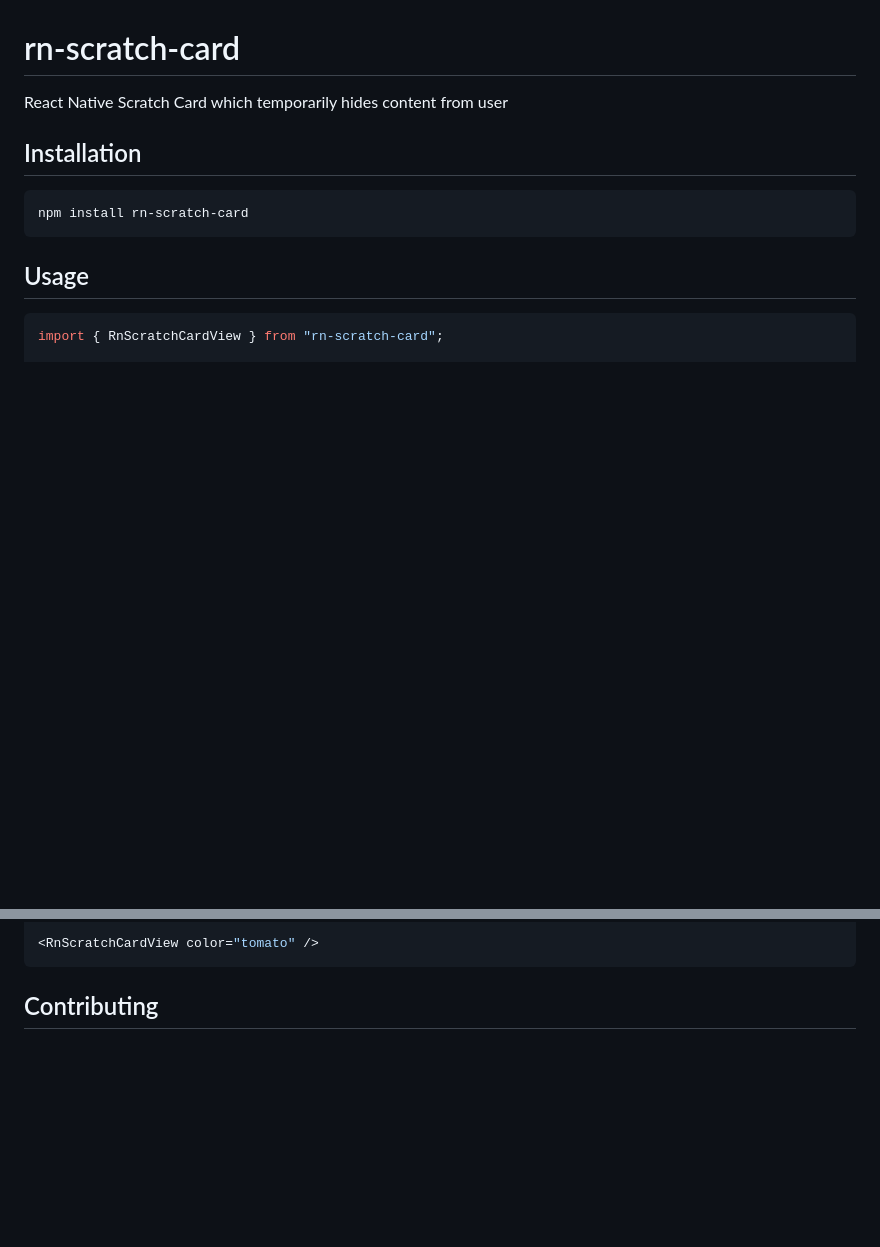
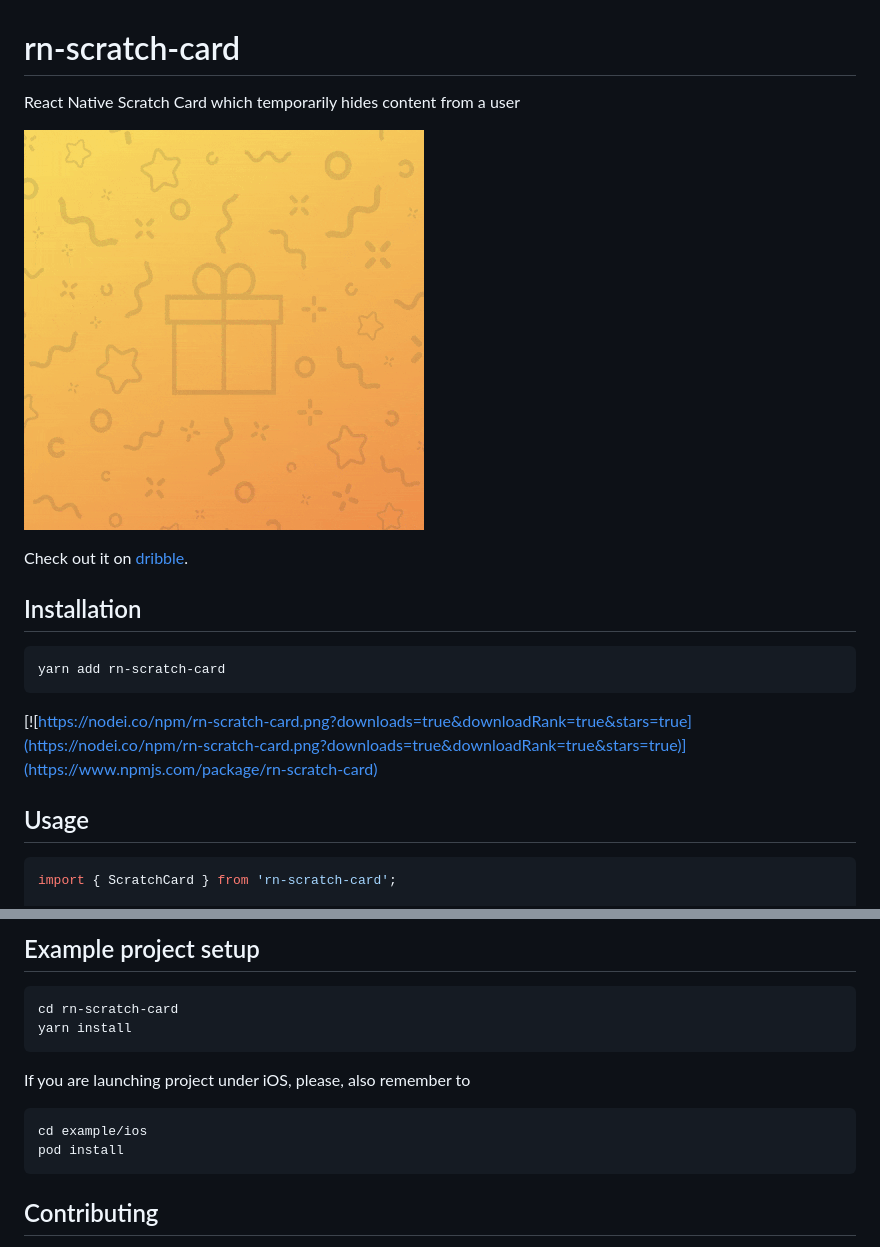
Before and after one commit to sweatco/rn-scratch-card, a Markdown page: README.md, 2 parts joined by grey strips. Rendered like a GitHub page; pictures changed too: demo.gif (added); blank space fills up the shorter version.

````diff
--- a/README.md
+++ b/README.md
@@ -1,16 +1,22 @@
 # rn-scratch-card
 
-React Native Scratch Card which temporarily hides content from user
+React Native Scratch Card which temporarily hides content from a user
+
+![Scratch Sample](https://github.com/sweatco/rn-scratch-card/raw/master/demo.gif)
+
+Check out it on [dribble](https://dribbble.com/shots/17396594-Sweatcoin-Scratch-The-Prize-Feature-Lottery-Style).
 
 ## Installation
 
 ```sh
-npm install rn-scratch-card
+yarn add rn-scratch-card
 ```
+
+[![https://nodei.co/npm/rn-scratch-card.png?downloads=true&downloadRank=true&stars=true](https://nodei.co/npm/rn-scratch-card.png?downloads=true&downloadRank=true&stars=true)](https://www.npmjs.com/package/rn-scratch-card)
 
 ## Usage
 
 ```js
-import { RnScratchCardView } from "rn-scratch-card";
+import { ScratchCard } from 'rn-scratch-card';
 
 // ...
@@ -17,5 +30,16 @@ import { RnScratchCardView } from "rn-scratch-card";
 
-<RnScratchCardView color="tomato" />
+## Example project setup
+
+```sh
+cd rn-scratch-card
+yarn install
+```
+
+If you are launching project under iOS, please, also remember to
+
+```sh
+cd example/ios
+pod install
 ```
 
 ## Contributing
````
Also changed, not shown: other parts of README.md (+7 -0 lines), 2 other files.
